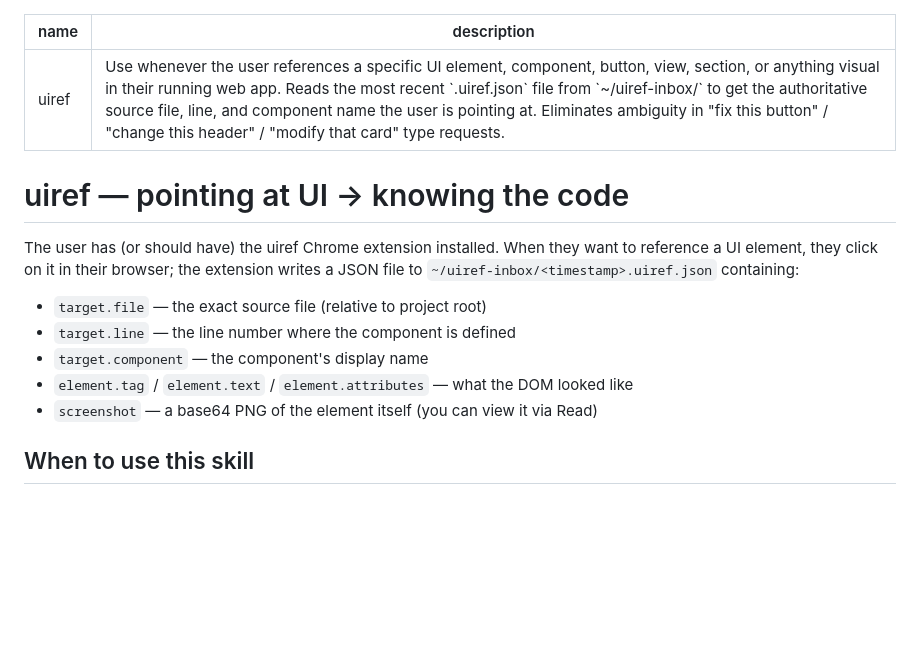
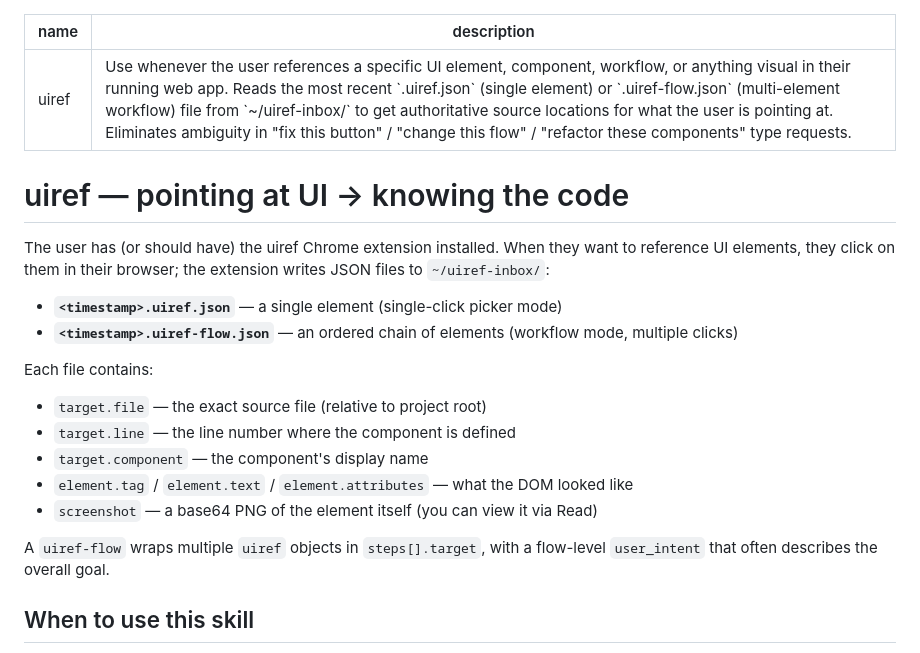
Before and after one commit to KokXinTan/uiref, a Markdown page: skill/SKILL.md, the part around one of its changes. Drawn GitHub-style; blank space fills up the shorter version.

```diff
--- a/skill/SKILL.md
+++ b/skill/SKILL.md
@@ -1,17 +1,23 @@
 ---
 name: uiref
-description: Use whenever the user references a specific UI element, component, button, view, section, or anything visual in their running web app. Reads the most recent `.uiref.json` file from `~/uiref-inbox/` to get the authoritative source file, line, and component name the user is pointing at. Eliminates ambiguity in "fix this button" / "change this header" / "modify that card" type requests.
+description: Use whenever the user references a specific UI element, component, workflow, or anything visual in their running web app. Reads the most recent `.uiref.json` (single element) or `.uiref-flow.json` (multi-element workflow) file from `~/uiref-inbox/` to get authoritative source locations for what the user is pointing at. Eliminates ambiguity in "fix this button" / "change this flow" / "refactor these components" type requests.
 ---
 
 # uiref — pointing at UI → knowing the code
 
-The user has (or should have) the uiref Chrome extension installed. When they want to reference a UI element, they click on it in their browser; the extension writes a JSON file to `~/uiref-inbox/<timestamp>.uiref.json` containing:
+The user has (or should have) the uiref Chrome extension installed. When they want to reference UI elements, they click on them in their browser; the extension writes JSON files to `~/uiref-inbox/`:
 
+- **`<timestamp>.uiref.json`** — a single element (single-click picker mode)
+- **`<timestamp>.uiref-flow.json`** — an ordered chain of elements (workflow mode, multiple clicks)
+
+Each file contains:
 - `target.file` — the exact source file (relative to project root)
 - `target.line` — the line number where the component is defined
 - `target.component` — the component's display name
 - `element.tag` / `element.text` / `element.attributes` — what the DOM looked like
 - `screenshot` — a base64 PNG of the element itself (you can view it via Read)
+
+A `uiref-flow` wraps multiple `uiref` objects in `steps[].target`, with a flow-level `user_intent` that often describes the overall goal.
 
 ## When to use this skill
 
```
Also changed, not shown: other parts of skill/SKILL.md (+28 -7 lines).
